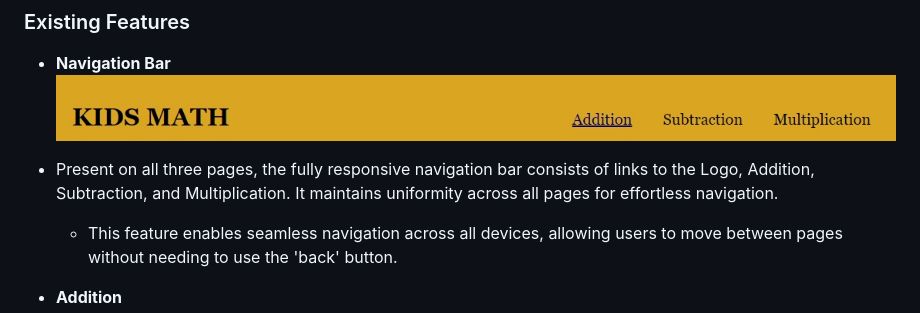
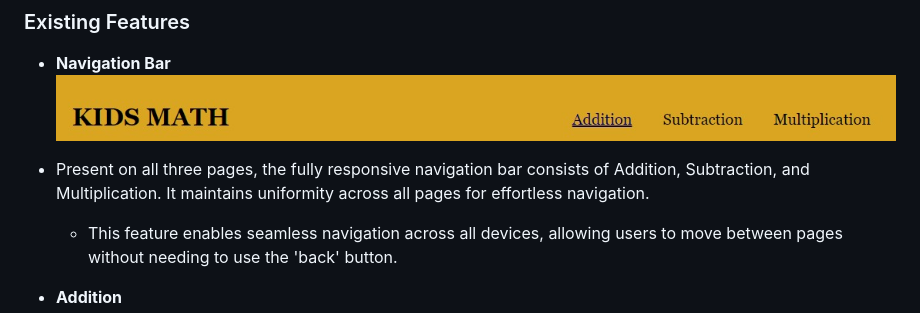
Before and after one commit to SamAkinbile/KIDS-MATH, a Markdown page: README.md, the part around one of its changes. Drawn GitHub-style.

```diff
--- a/README.md
+++ b/README.md
@@ -20,7 +20,7 @@ Math for kids include preschoolers to high school students, parents, teachers, h
 - __Navigation Bar__
 ![Nav Bar](assets/media/nav.jpeg)
 
-- Present on all three pages, the fully responsive navigation bar consists of links to the Logo, Addition, Subtraction, and Multiplication. It maintains uniformity across all pages for effortless navigation.
+- Present on all three pages, the fully responsive navigation bar consists of Addition, Subtraction, and Multiplication. It maintains uniformity across all pages for effortless navigation.
   - This feature enables seamless navigation across all devices, allowing users to move between pages without needing to use the 'back' button.
 
 - __Addition__
```
Also changed, not shown: other parts of README.md (+1 -1 lines).
